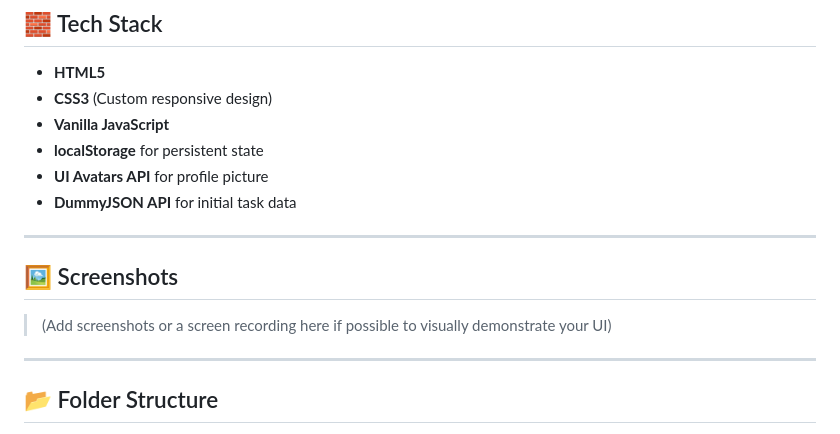
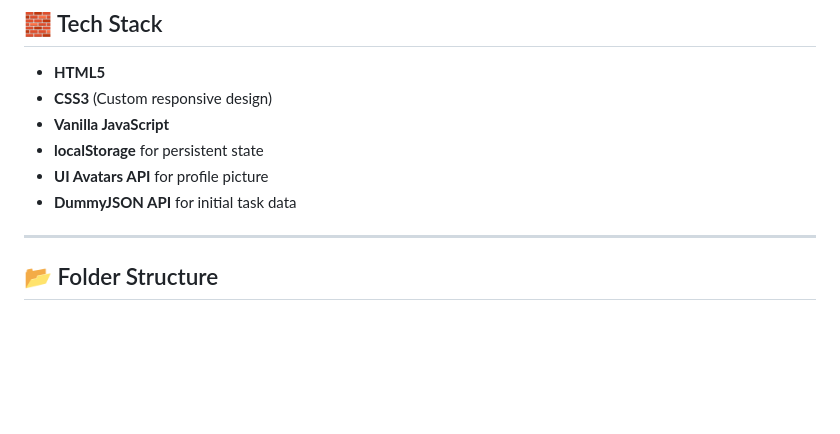
Before and after one commit to ORNavneetRanjan/TaskFlow, a Markdown page: README.md, the part around the change. Rendered like a GitHub page; blank space fills up the shorter version.

```diff
--- a/README.md
+++ b/README.md
@@ -46,12 +46,6 @@
 - **localStorage** for persistent state
 - **UI Avatars API** for profile picture
 - **DummyJSON API** for initial task data
-
----
-
-## 🖼 Screenshots
-
-> (Add screenshots or a screen recording here if possible to visually demonstrate your UI)
 
 ---
 
```
